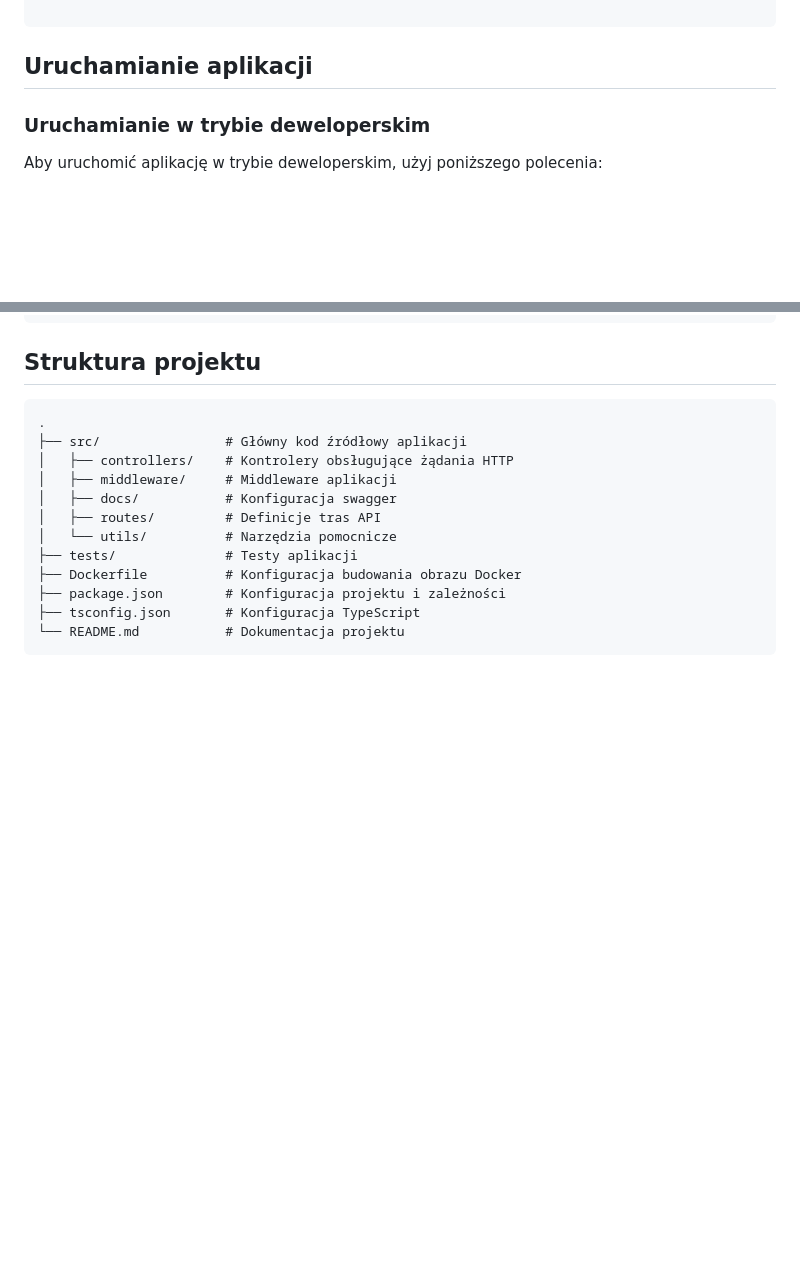
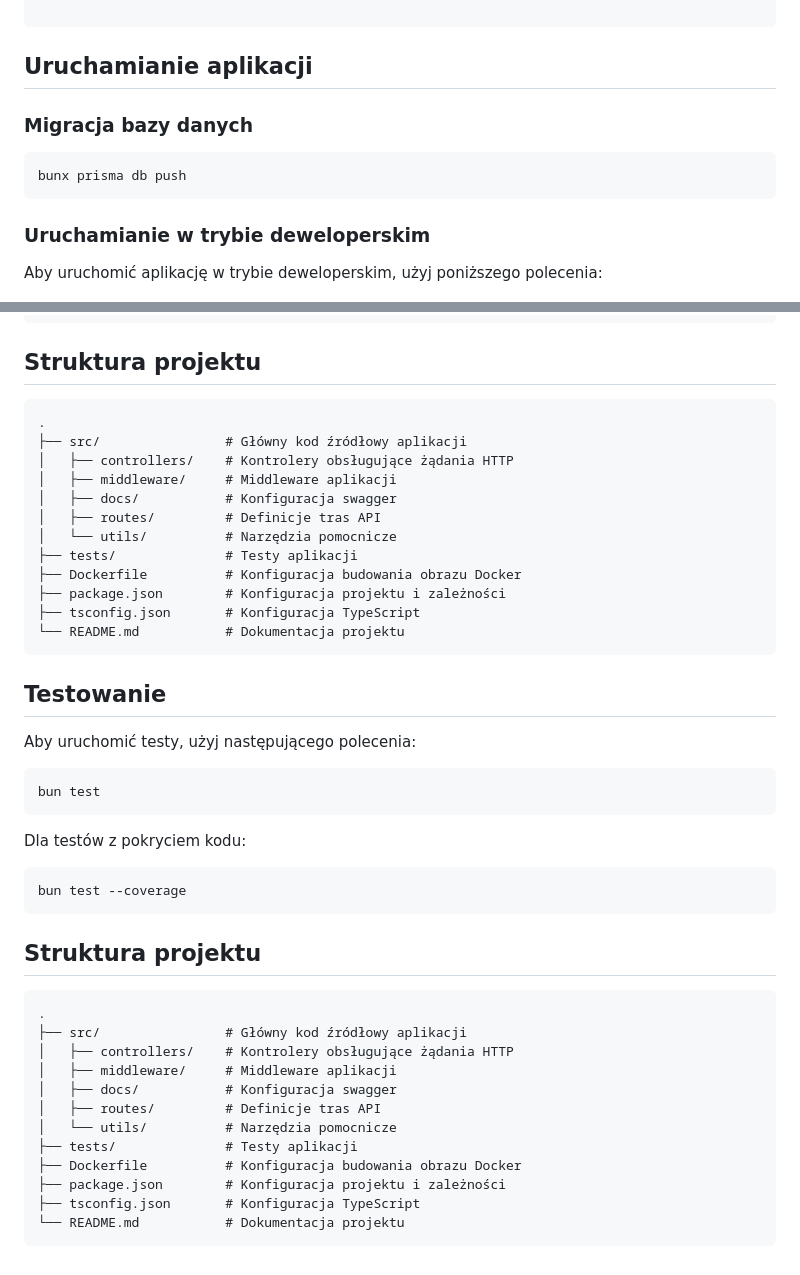
Before and after one commit to MaciejWojs/BuddyShareBackend, a Markdown page: README.md, 2 parts joined by grey strips. Drawn GitHub-style; blank space fills up the shorter version.

Commit message:
Crazy Readme conflict luckily resolved

````diff
--- a/README.md
+++ b/README.md
@@ -51,6 +51,12 @@ DATABASE_URL="string do podłączenia z bazą danych"
 
 
 ## Uruchamianie aplikacji
+
+### Migracja bazy danych
+
+```bash
+bunx prisma db push
+```
 
 ### Uruchamianie w trybie deweloperskim
 
@@ -110,3 +116,34 @@ bun test --coverage
 ├── tsconfig.json       # Konfiguracja TypeScript
 └── README.md           # Dokumentacja projektu
 ```
+
+## Testowanie
+
+Aby uruchomić testy, użyj następującego polecenia:
+
+```bash
+bun test
+```
+
+Dla testów z pokryciem kodu:
+
+```bash
+bun test --coverage
+```
+
+## Struktura projektu
+
+```
+.
+├── src/                # Główny kod źródłowy aplikacji
+│   ├── controllers/    # Kontrolery obsługujące żądania HTTP
+│   ├── middleware/     # Middleware aplikacji
+│   ├── docs/           # Konfiguracja swagger
+│   ├── routes/         # Definicje tras API
+│   └── utils/          # Narzędzia pomocnicze
+├── tests/              # Testy aplikacji
+├── Dockerfile          # Konfiguracja budowania obrazu Docker
+├── package.json        # Konfiguracja projektu i zależności
+├── tsconfig.json       # Konfiguracja TypeScript
+└── README.md           # Dokumentacja projektu
+```
````
